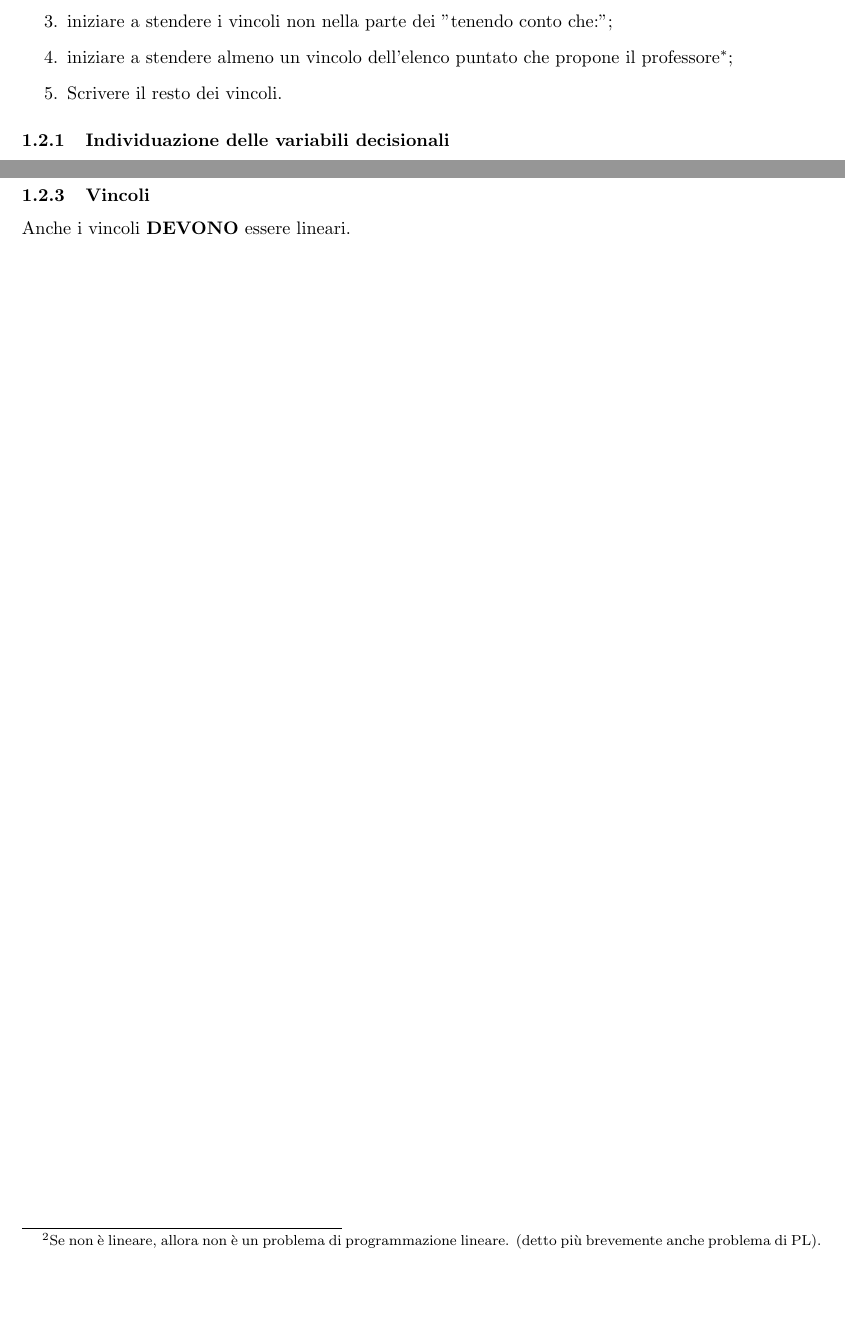
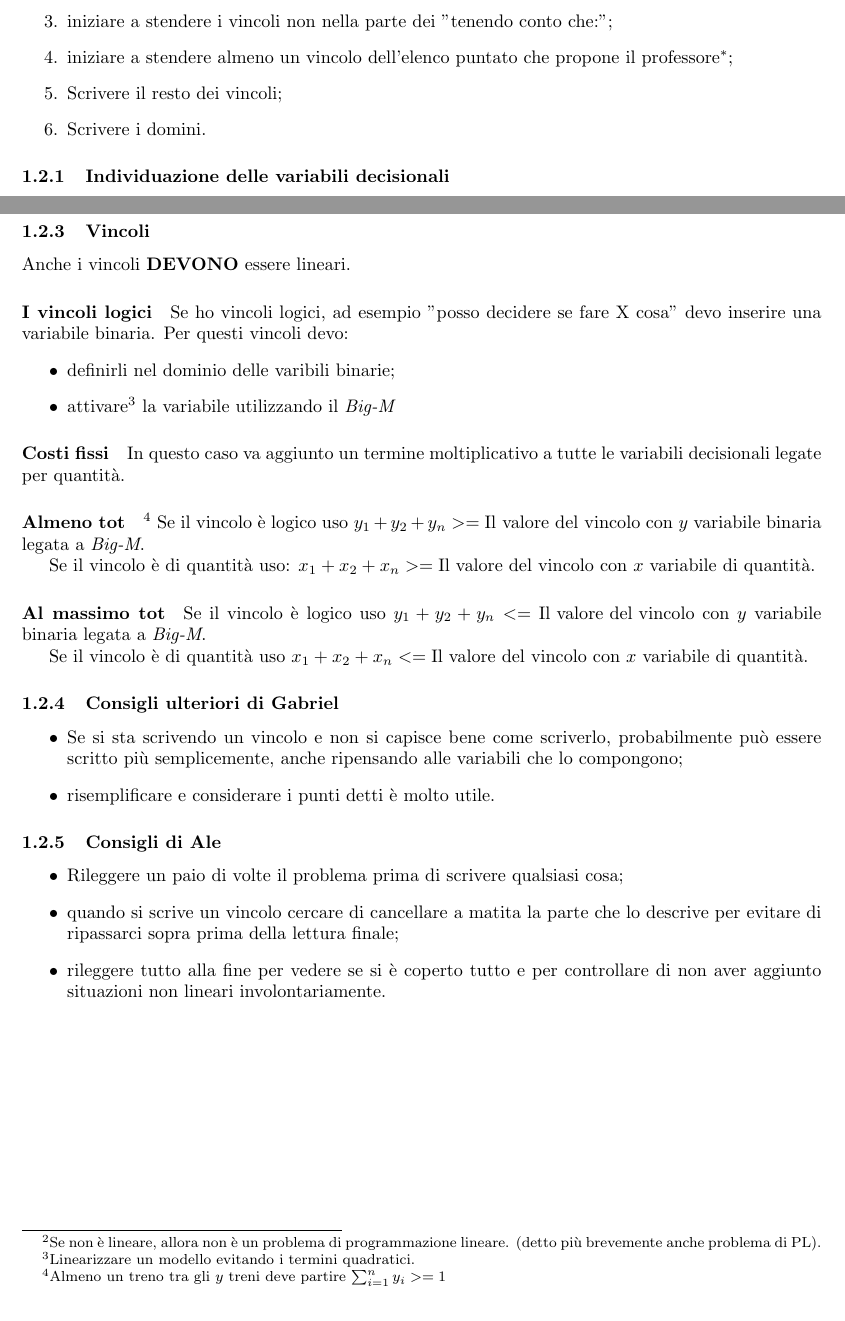
Before and after one commit to alessandro-massarenti/ro-sintesi-di-tutti-i-passaggi, a LaTeX document (sintesi-di-tutti-i-passaggi.tex, which reads contenuti/modellazione.tex): two parts of pages 1 and 2 of 2, joined at a grey line, cut so that both start at the same text. Compiled offline with pdfLaTeX.

Commit message:
aggiunte cose alla modellazione

```diff
--- a/contenuti/modellazione.tex
+++ b/contenuti/modellazione.tex
@@ -16,7 +16,8 @@
     \item definire la funzione obiettivo;
     \item iniziare a stendere i vincoli non nella parte dei "tenendo conto che:";
     \item iniziare a stendere almeno un vincolo dell'elenco puntato che propone il professore\pro{Almeno uno o due di questi vincoli sono comodi per scrivere il resto del modello};
-    \item Scrivere il resto dei vincoli.
+    \item Scrivere il resto dei vincoli;
+    \item Scrivere i domini.
 \end{enumerate}
 
 \subsubsection{Individuazione delle variabili decisionali}
@@ -33,3 +34,34 @@ La funzione obiettivo \textbf{DEVE} essere lineare\footnote{Se non è lineare, a
 \subsubsection{Vincoli}
 
 Anche i vincoli \textbf{DEVONO} essere lineari.
+
+\paragraph{I vincoli logici} Se ho vincoli logici, ad esempio "posso decidere se fare X cosa" devo inserire una variabile binaria. Per questi vincoli devo:
+\begin{itemize}
+    \item definirli nel dominio delle varibili binarie;
+    \item attivare\footnote{Linearizzare un modello evitando i termini quadratici.} la variabile utilizzando il \textit{Big-M}
+\end{itemize}
+
+\paragraph{Costi fissi} In questo caso va aggiunto un termine moltiplicativo a tutte le variabili decisionali legate per quantità.
+\paragraph{Almeno tot}\footnote{Almeno un treno tra gli $y$ treni deve partire $\sum_{i=1}^{n}y_i >= 1$ } Se il vincolo è logico uso $y_1+y_2+y_n >= \text{Il valore del vincolo}$ con $y$ variabile binaria legata a \textit{Big-M}.
+
+Se il vincolo è di quantità uso: $x_1+x_2+x_n >= \text{Il valore del vincolo}$ con $x$ variabile di quantità.
+
+\paragraph{Al massimo tot} Se il vincolo è logico uso $y_1+y_2+y_n <= \text{Il valore del vincolo}$ con $y$ variabile binaria legata a \textit{Big-M}.
+
+Se il vincolo è di quantità uso $x_1+x_2+x_n <= \text{Il valore del vincolo}$ con $x$ variabile di quantità.
+
+\subsubsection{Consigli ulteriori di Gabriel}
+\begin{itemize}
+    \item
+    Se si sta scrivendo un vincolo e non si capisce bene come scriverlo, probabilmente può essere scritto più semplicemente, anche ripensando alle variabili che lo compongono;
+    \item risemplificare e considerare i punti detti è molto utile.
+\end{itemize}
+
+
+\subsubsection{Consigli di Ale}
+
+\begin{itemize}
+    \item Rileggere un paio di volte il problema prima di scrivere qualsiasi cosa;
+    \item quando si scrive un vincolo cercare di cancellare a matita la parte che lo descrive per evitare di ripassarci sopra prima della lettura finale;
+    \item rileggere tutto alla fine per vedere se si è coperto tutto e per controllare di non aver aggiunto situazioni non lineari involontariamente.
+\end{itemize}
```
